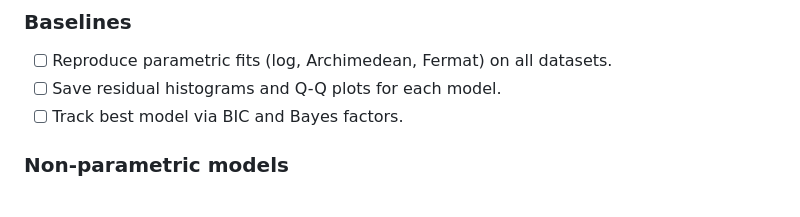
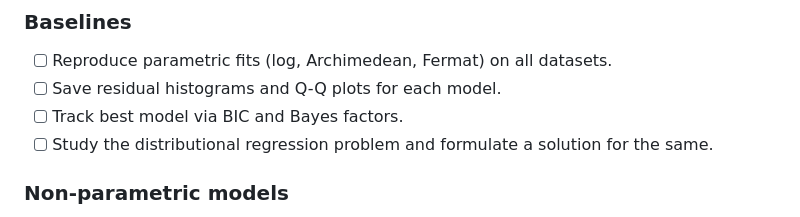
Before and after one commit to KumarRishabh/spiral-chirals, a Markdown page: README.md, the part around the change. GitHub-like rendering.

```diff
--- a/README.md
+++ b/README.md
@@ -287,6 +287,7 @@ Use this checklist to keep the prediction pipeline reproducible and accurate.
 - [ ] Reproduce parametric fits (log, Archimedean, Fermat) on all datasets.
 - [ ] Save residual histograms and Q-Q plots for each model.
 - [ ] Track best model via BIC and Bayes factors.
+- [ ] Study the distributional regression problem and formulate a solution for the same.
 
 ### Non‑parametric models
 - [x] Cross‑validate kernel bandwidths for line‑field smoothing (multi-file K-Fold CV, `--vf-exports-dir`).
```
